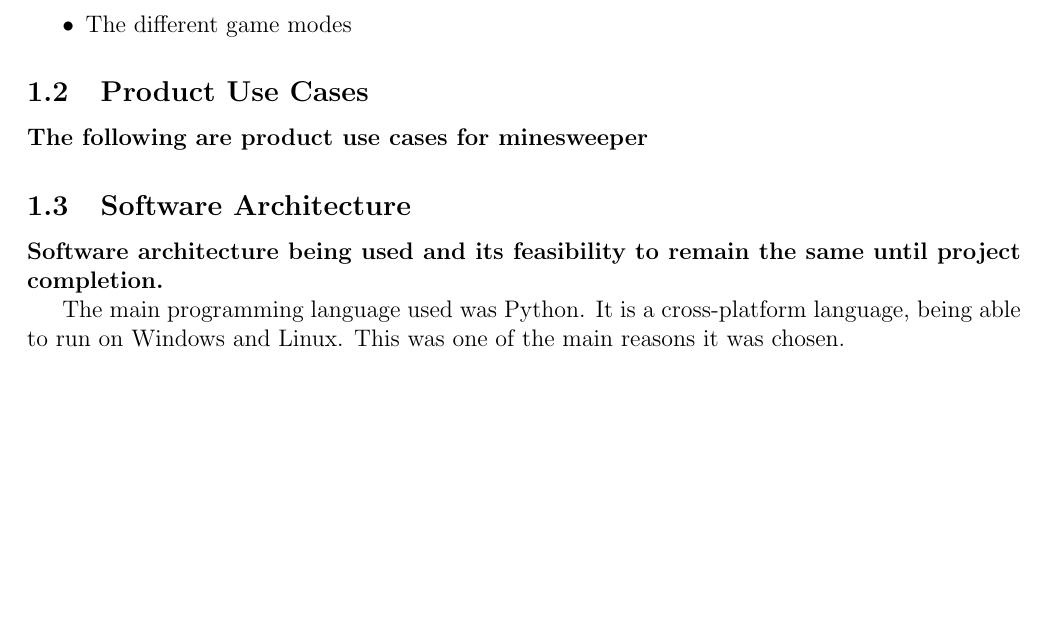
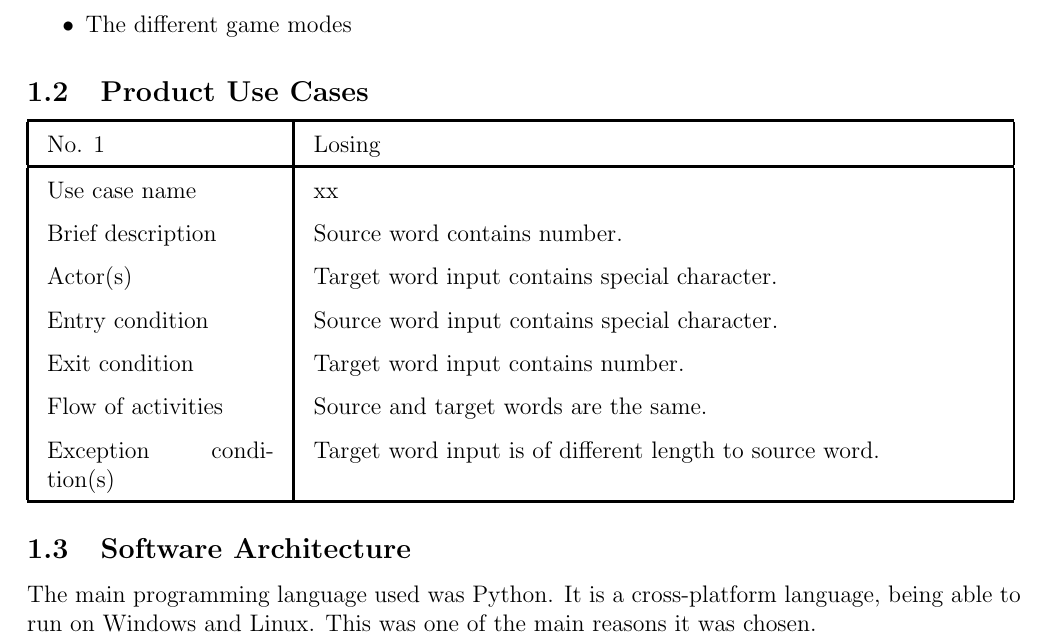
Before and after one commit to natnicha143/Minesweeper, a LaTeX document (Report/Milestone2.tex): part of page 4 of 9, cut so that both start at the same text, the shorter picture padded with empty space. Compiled offline with pdfLaTeX.

Commit message:
Added Product use case section.

```diff
--- a/Report/Milestone2.tex
+++ b/Report/Milestone2.tex
@@ -102,12 +102,23 @@
 
 
 	\subsection{Product Use Cases}
-	\textbf{The following are product use cases for minesweeper}
-
+		\begin{tabular}{|p{4cm}|p{12cm}|}
+		\hline
+		No. 1 & Losing \\
+		\hline
+		Use case name & xx \\
+		Brief description & Source word contains number. \\
+		Actor(s) & Target word input contains special character. \\
+		Entry condition & Source word input contains special character. \\
+		Exit condition & Target word input contains number. \\
+		Flow of activities & Source and target words are the same.\\
+		Exception condition(s) & Target word input is of different length to source word.\\
+		\hline
+	\end{tabular}
 
 	\subsection{Software Architecture}
-	\textbf{Software architecture being used and its feasibility to remain the same until project completion.}
 
+	\par
 	The main programming language used was Python. It is a cross-platform language, being able to run on Windows and Linux. This was one of the main reasons it was chosen.
 
 	\pagebreak
```
Also changed, not shown: Report/Milestone2.pdf, 2 other files.
